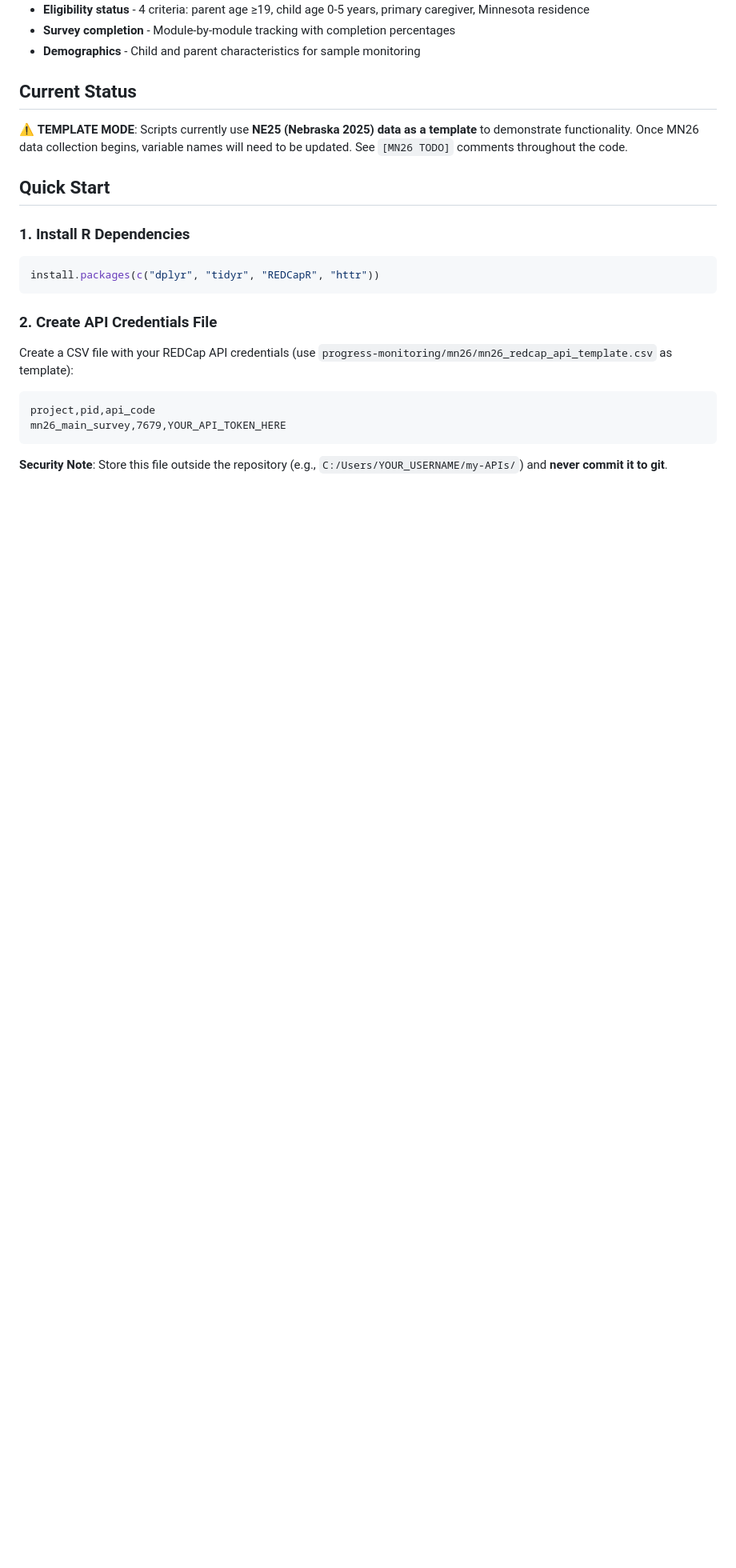
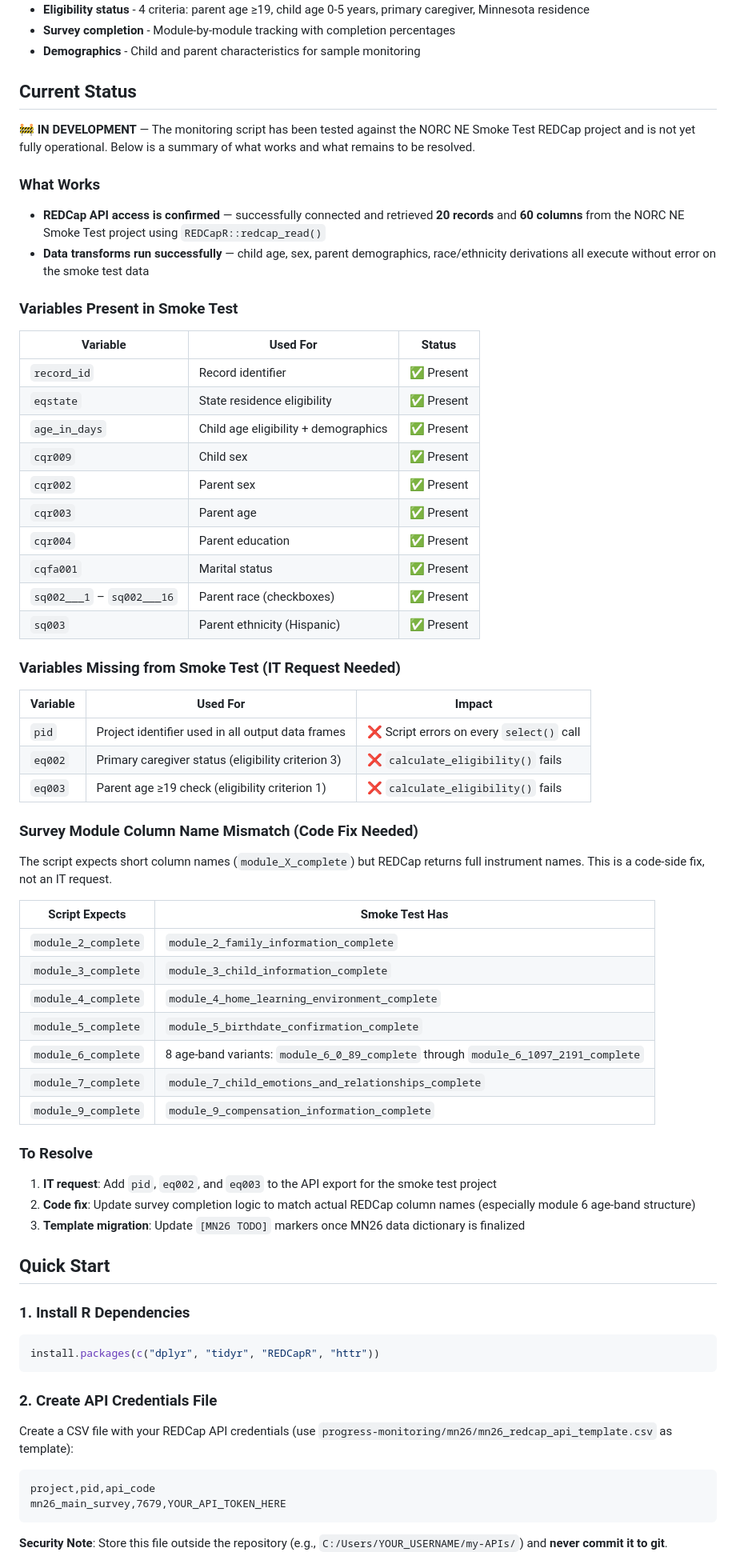
Before and after one commit to marcus-waldman/kidsights-norc, a Markdown page: README.md, the part around the change. Shown at 80% size. Rendered like a GitHub page; blank space fills up the shorter version.

Commit message:
Update README current status with smoke test audit results
Document API connection success (20 records, 60 columns) and identify
3 missing variables (pid, eq002, eq003) needing IT request, plus
survey module column name mismatches requiring code fixes.

Co-Authored-By: Claude Opus 4.6 (1M context) <noreply@anthropic.com>

```diff
--- a/README.md
+++ b/README.md
@@ -13,7 +13,55 @@ This repository provides standalone R scripts that connect to REDCap via API to
 
 ## Current Status
 
-⚠️ **TEMPLATE MODE**: Scripts currently use **NE25 (Nebraska 2025) data as a template** to demonstrate functionality. Once MN26 data collection begins, variable names will need to be updated. See `[MN26 TODO]` comments throughout the code.
+🚧 **IN DEVELOPMENT** — The monitoring script has been tested against the NORC NE Smoke Test REDCap project and is not yet fully operational. Below is a summary of what works and what remains to be resolved.
+
+### What Works
+
+- **REDCap API access is confirmed** — successfully connected and retrieved **20 records** and **60 columns** from the NORC NE Smoke Test project using `REDCapR::redcap_read()`
+- **Data transforms run successfully** — child age, sex, parent demographics, race/ethnicity derivations all execute without error on the smoke test data
+
+### Variables Present in Smoke Test
+
+| Variable | Used For | Status |
+|---|---|---|
+| `record_id` | Record identifier | ✅ Present |
+| `eqstate` | State residence eligibility | ✅ Present |
+| `age_in_days` | Child age eligibility + demographics | ✅ Present |
+| `cqr009` | Child sex | ✅ Present |
+| `cqr002` | Parent sex | ✅ Present |
+| `cqr003` | Parent age | ✅ Present |
+| `cqr004` | Parent education | ✅ Present |
+| `cqfa001` | Marital status | ✅ Present |
+| `sq002___1` – `sq002___16` | Parent race (checkboxes) | ✅ Present |
+| `sq003` | Parent ethnicity (Hispanic) | ✅ Present |
+
+### Variables Missing from Smoke Test (IT Request Needed)
+
+| Variable | Used For | Impact |
+|---|---|---|
+| `pid` | Project identifier used in all output data frames | ❌ Script errors on every `select()` call |
+| `eq002` | Primary caregiver status (eligibility criterion 3) | ❌ `calculate_eligibility()` fails |
+| `eq003` | Parent age ≥19 check (eligibility criterion 1) | ❌ `calculate_eligibility()` fails |
+
+### Survey Module Column Name Mismatch (Code Fix Needed)
+
+The script expects short column names (`module_X_complete`) but REDCap returns full instrument names. This is a code-side fix, not an IT request.
+
+| Script Expects | Smoke Test Has |
+|---|---|
+| `module_2_complete` | `module_2_family_information_complete` |
+| `module_3_complete` | `module_3_child_information_complete` |
+| `module_4_complete` | `module_4_home_learning_environment_complete` |
+| `module_5_complete` | `module_5_birthdate_confirmation_complete` |
+| `module_6_complete` | 8 age-band variants: `module_6_0_89_complete` through `module_6_1097_2191_complete` |
+| `module_7_complete` | `module_7_child_emotions_and_relationships_complete` |
+| `module_9_complete` | `module_9_compensation_information_complete` |
+
+### To Resolve
+
+1. **IT request**: Add `pid`, `eq002`, and `eq003` to the API export for the smoke test project
+2. **Code fix**: Update survey completion logic to match actual REDCap column names (especially module 6 age-band structure)
+3. **Template migration**: Update `[MN26 TODO]` markers once MN26 data dictionary is finalized
 
 ## Quick Start
 
```
